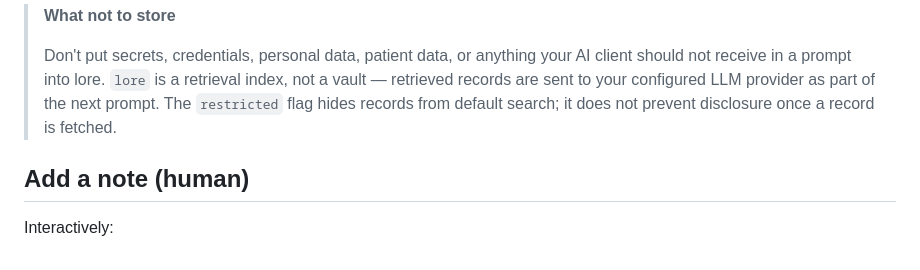
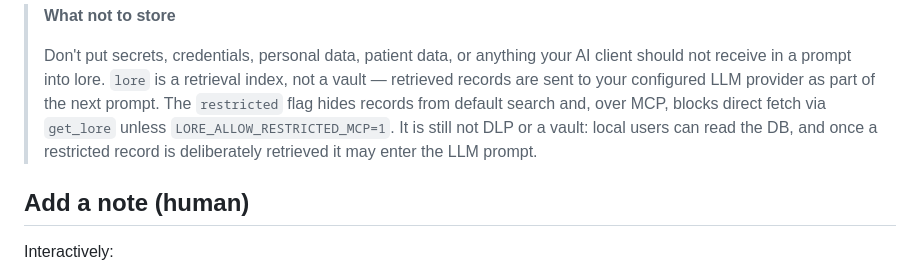
Before and after one commit to todmj/loreguard-mcp, a Markdown page: README.md, the part around the change. Drawn GitHub-style.

Commit message:
docs(readme): 'What not to store' reflects get_lore gate
Tighten the warning so it no longer reads as though the restricted flag
does nothing once a record is known. The MCP gate added in 3f54e4b now
covers direct fetch too — say so, while keeping the honest caveat that
this is still not DLP and a deliberately retrieved restricted record
will still enter the LLM prompt.

```diff
--- a/README.md
+++ b/README.md
@@ -128,8 +128,11 @@ knowledge (see [What deserves lore?](#what-deserves-lore) above);
 > anything your AI client should not receive in a prompt into lore.
 > `lore` is a retrieval index, not a vault — retrieved records are sent
 > to your configured LLM provider as part of the next prompt. The
-> `restricted` flag hides records from default search; it does not
-> prevent disclosure once a record is fetched.
+> `restricted` flag hides records from default search and, over MCP,
+> blocks direct fetch via `get_lore` unless `LORE_ALLOW_RESTRICTED_MCP=1`.
+> It is still not DLP or a vault: local users can read the DB, and
+> once a restricted record is deliberately retrieved it may enter the
+> LLM prompt.
 
 ## Add a note (human)
 
```
